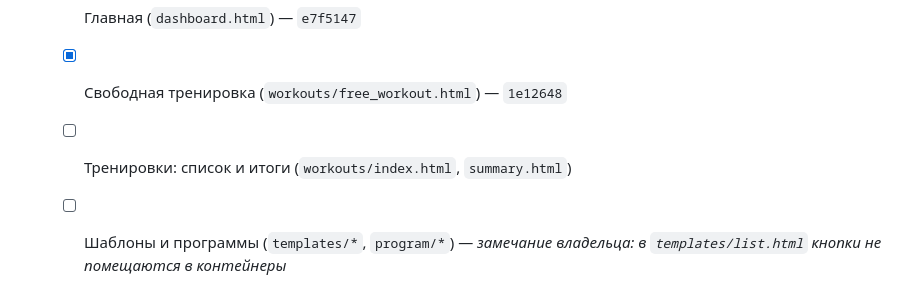
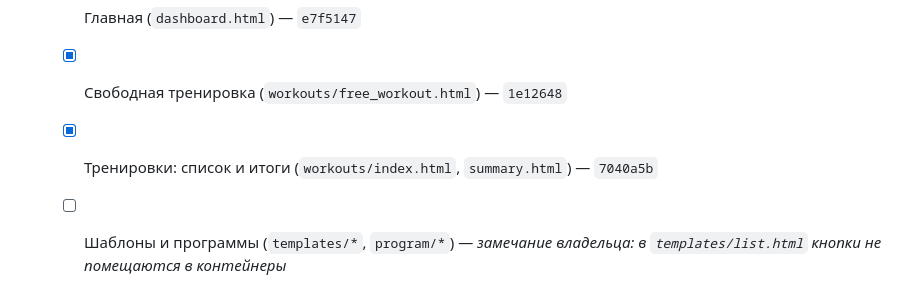
Before and after one commit to Mandeveda/workout_tracker, a Markdown page: PLAN.md, the part around the change. GitHub-like rendering.

Commit message:
PLAN.md: отмечены список тренировок и итоги
Co-Authored-By: Claude Opus 5.5 <noreply@anthropic.com>

```diff
--- a/PLAN.md
+++ b/PLAN.md
@@ -75,7 +75,7 @@ Bootstrap 5 остаётся; своя тема (CSS-переменные) и н
   - [x] Экран тренировки по плану (`workouts/perform.html`) — `a306db8`
   - [x] Главная (`dashboard.html`) — `e7f5147`
   - [x] Свободная тренировка (`workouts/free_workout.html`) — `1e12648`
-  - [ ] Тренировки: список и итоги (`workouts/index.html`, `summary.html`)
+  - [x] Тренировки: список и итоги (`workouts/index.html`, `summary.html`) — `7040a5b`
   - [ ] Шаблоны и программы (`templates/*`, `program/*`) — _замечание владельца: в `templates/list.html` кнопки не помещаются в контейнеры_
   - [ ] Аналитика (`analytics/*`) — _замечание владельца: в календаре маркеры («😴 Нет» и др.) не читаются из-за контраста_
   - [ ] Упражнения (`exercises/*`)
```
